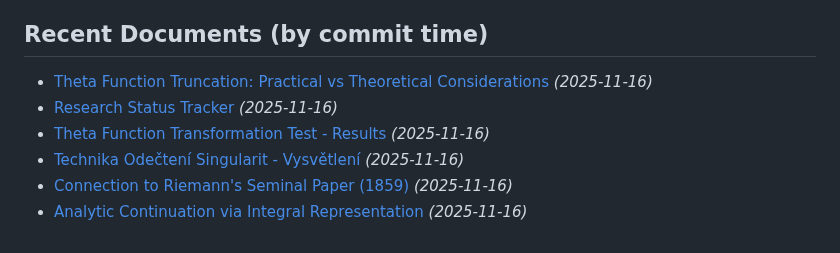
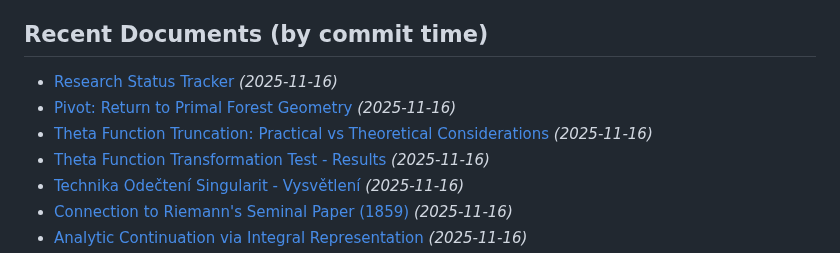
Before and after one commit to popojan/orbit, a Markdown page: docs/index.md, the part around one of its changes. Rendered like a GitHub page.

Commit message:
chore: bump index

```diff
--- a/docs/index.md
+++ b/docs/index.md
@@ -4,8 +4,9 @@
 
 ## Recent Documents (by commit time)
 
+- [Research Status Tracker](STATUS.md) *(2025-11-16)*
+- [Pivot: Return to Primal Forest Geometry](pivot-to-primal-forest-geometry.md) *(2025-11-16)*
 - [Theta Function Truncation: Practical vs Theoretical Considerations](theta-truncation-insight.md) *(2025-11-16)*
-- [Research Status Tracker](STATUS.md) *(2025-11-16)*
 - [Theta Function Transformation Test - Results](theta-transformation-test-results.md) *(2025-11-16)*
 - [Technika Odečtení Singularit - Vysvětlení](subtraction-technique-explained.md) *(2025-11-16)*
 - [Connection to Riemann's Seminal Paper (1859)](riemann-connection-analysis.md) *(2025-11-16)*
```
Also changed, not shown: other parts of docs/index.md (+1 -1 lines).
